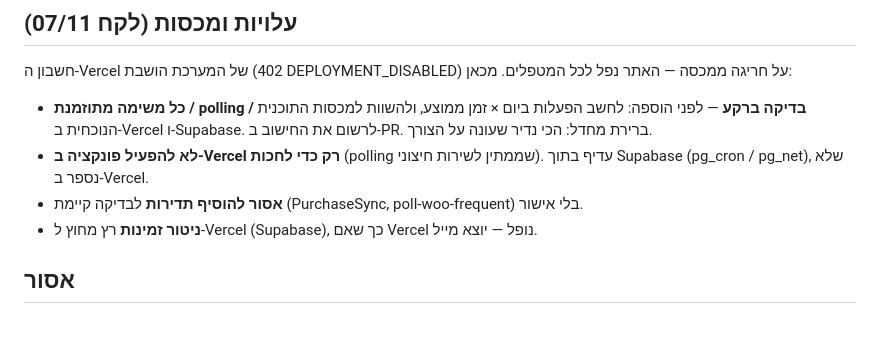
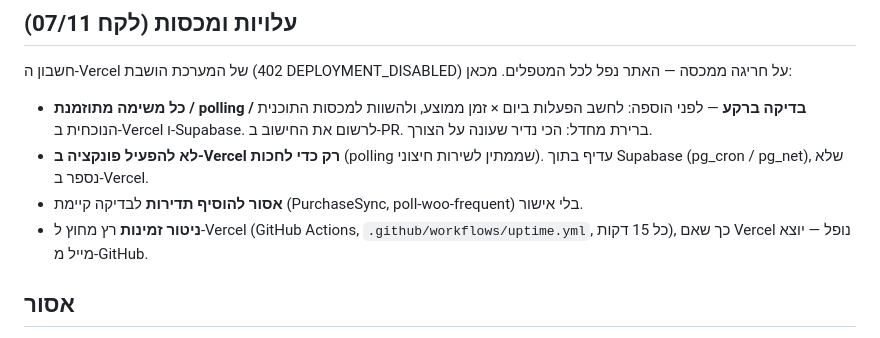
Before and after one commit to oavital77-code/claude-test, a Markdown page: CLAUDE.md, the part around the change. GitHub-like rendering.

Commit message:
CLAUDE.md: ניטור הזמינות רץ ב-GitHub Actions, לא ב-Supabase
Co-Authored-By: Claude Opus 5.5 <noreply@anthropic.com>
Claude-Session: https://claude.ai/code/session_012di1EFH4PAjCBykbJGMzKD

```diff
--- a/CLAUDE.md
+++ b/CLAUDE.md
@@ -169,7 +169,7 @@ M0 סכמה+RLS → M1 auth → M2 לוח → M3 תשלומים → M4 הזמנ
 - **לא להפעיל פונקציה ב-Vercel רק כדי לחכות** (polling שממתין לשירות חיצוני).
   עדיף בתוך Supabase (pg_cron / pg_net), שלא נספר ב-Vercel.
 - **אסור להוסיף תדירות** לבדיקה קיימת (PurchaseSync, poll-woo-frequent) בלי אישור.
-- **ניטור זמינות** רץ מחוץ ל-Vercel (Supabase), כך שאם Vercel נופל — יוצא מייל.
+- **ניטור זמינות** רץ מחוץ ל-Vercel (GitHub Actions, `.github/workflows/uptime.yml`, כל 15 דקות), כך שאם Vercel נופל — יוצא מייל מ-GitHub.
 
 ## אסור
 
```
